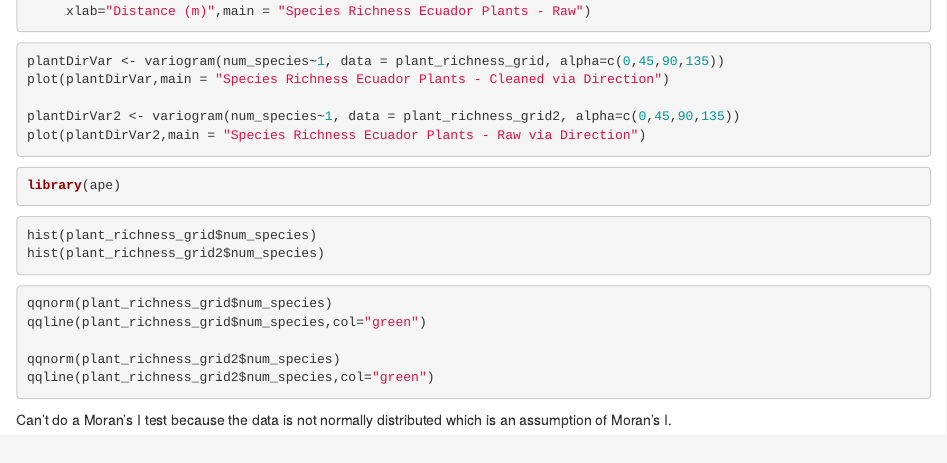
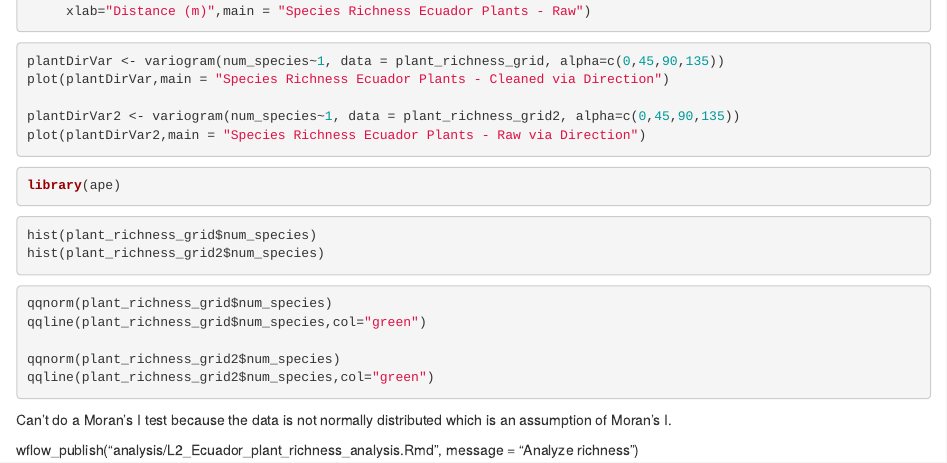
Before and after one commit to hazeljanderson/IBIO870_FinalProject, an R Markdown document (analysis/L2_Ecuador_plant_richness_analysis.Rmd): the page in a window 1100 px wide, from 4820 px down. Rendered offline with R 4.5, knitr and Pandoc, with nearby package versions; the code is not run, so its results and figures are left out.

Commit message:
Analyze richness

````diff
--- a/analysis/L2_Ecuador_plant_richness_analysis.Rmd
+++ b/analysis/L2_Ecuador_plant_richness_analysis.Rmd
@@ -287,3 +287,5 @@ qqline(plant_richness_grid2$num_species,col="green")
 ```
 
 Can't do a Moran's I test because the data is not normally distributed which is an assumption of Moran's I.
+
+wflow_publish("analysis/L2_Ecuador_plant_richness_analysis.Rmd", message = "Analyze richness")
````
